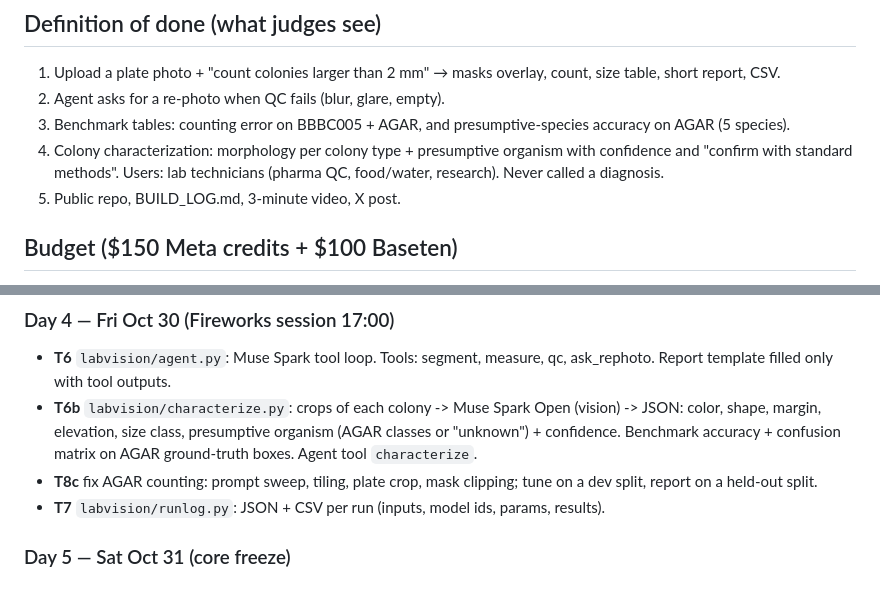
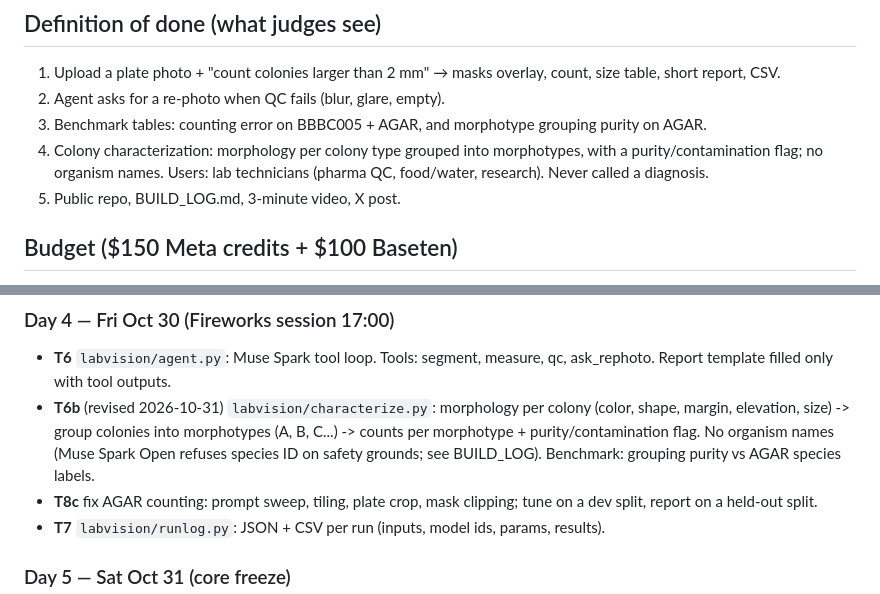
Before and after one commit to Cmon3/LabVision, a Markdown page: PLAN.md, 2 parts joined by grey strips. GitHub-like rendering.

```diff
--- a/PLAN.md
+++ b/PLAN.md
@@ -6,8 +6,8 @@ Internal target: **submit Nov 4, 17:00 Barcelona**. Core must work by **Oct 31**
 ## Definition of done (what judges see)
 1. Upload a plate photo + "count colonies larger than 2 mm" → masks overlay, count, size table, short report, CSV.
 2. Agent asks for a re-photo when QC fails (blur, glare, empty).
-3. Benchmark tables: counting error on BBBC005 + AGAR, and presumptive-species accuracy on AGAR (5 species).
-5. Colony characterization: morphology per colony type + presumptive organism with confidence and "confirm with standard methods". Users: lab technicians (pharma QC, food/water, research). Never called a diagnosis.
+3. Benchmark tables: counting error on BBBC005 + AGAR, and morphotype grouping purity on AGAR.
+5. Colony characterization: morphology per colony type grouped into morphotypes, with a purity/contamination flag; no organism names. Users: lab technicians (pharma QC, food/water, research). Never called a diagnosis.
 4. Public repo, BUILD_LOG.md, 3-minute video, X post.
 
 ## Budget ($150 Meta credits + $100 Baseten)
@@ -37,7 +37,7 @@ Set a Spend Limit alert in Billing. Measure the cost of the first SAM call befor
 
 ### Day 4 — Fri Oct 30  (Fireworks session 17:00)
 - **T6** `labvision/agent.py`: Muse Spark tool loop. Tools: segment, measure, qc, ask_rephoto. Report template filled only with tool outputs.
-- **T6b** `labvision/characterize.py`: crops of each colony -> Muse Spark Open (vision) -> JSON: color, shape, margin, elevation, size class, presumptive organism (AGAR classes or "unknown") + confidence. Benchmark accuracy + confusion matrix on AGAR ground-truth boxes. Agent tool `characterize`.
+- **T6b** (revised 2026-10-31) `labvision/characterize.py`: morphology per colony (color, shape, margin, elevation, size) -> group colonies into morphotypes (A, B, C...) -> counts per morphotype + purity/contamination flag. No organism names (Muse Spark Open refuses species ID on safety grounds; see BUILD_LOG). Benchmark: grouping purity vs AGAR species labels.
 - **T8c** fix AGAR counting: prompt sweep, tiling, plate crop, mask clipping; tune on a dev split, report on a held-out split.
 - **T7** `labvision/runlog.py`: JSON + CSV per run (inputs, model ids, params, results).
 
```
Also changed, not shown: BUILD_LOG.md (+2 -0 lines).
